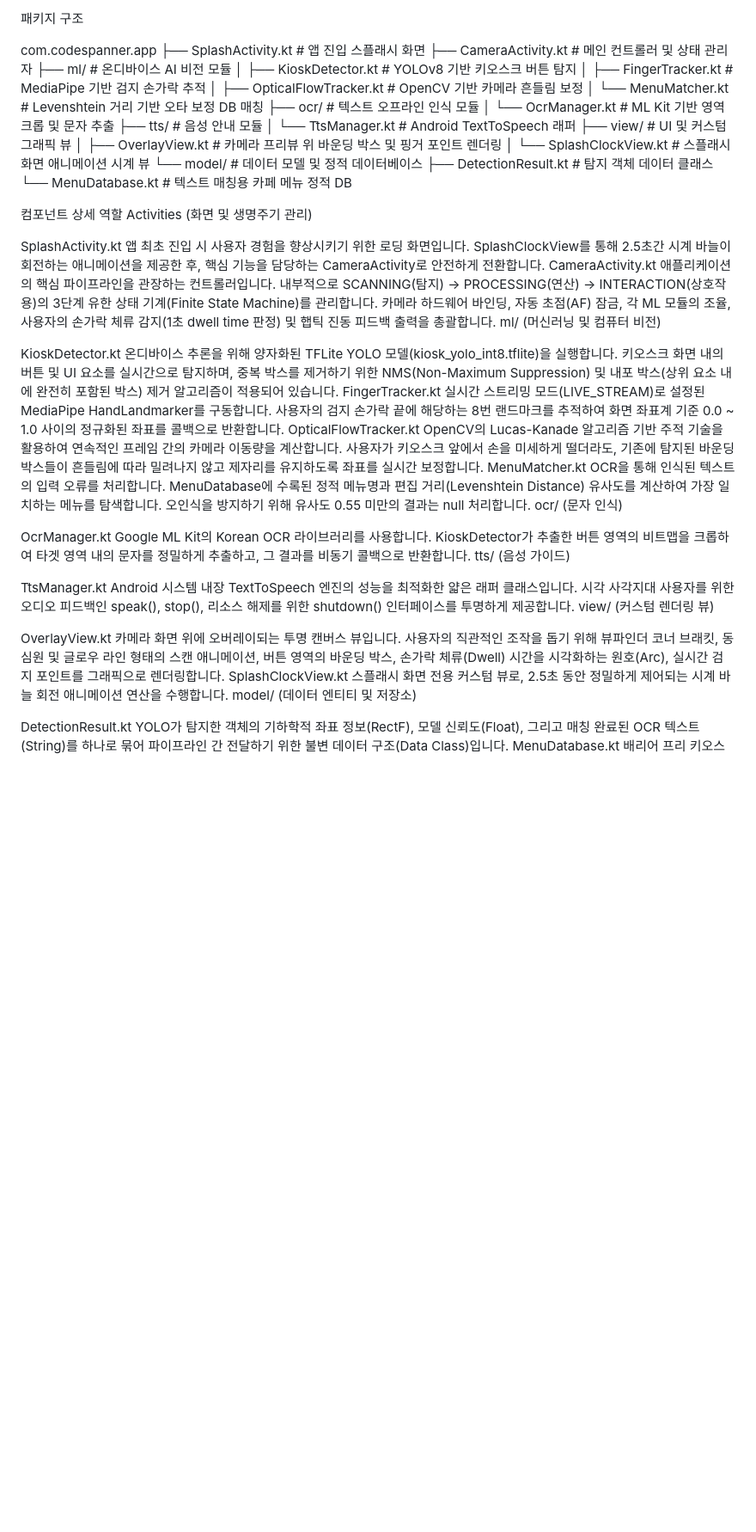
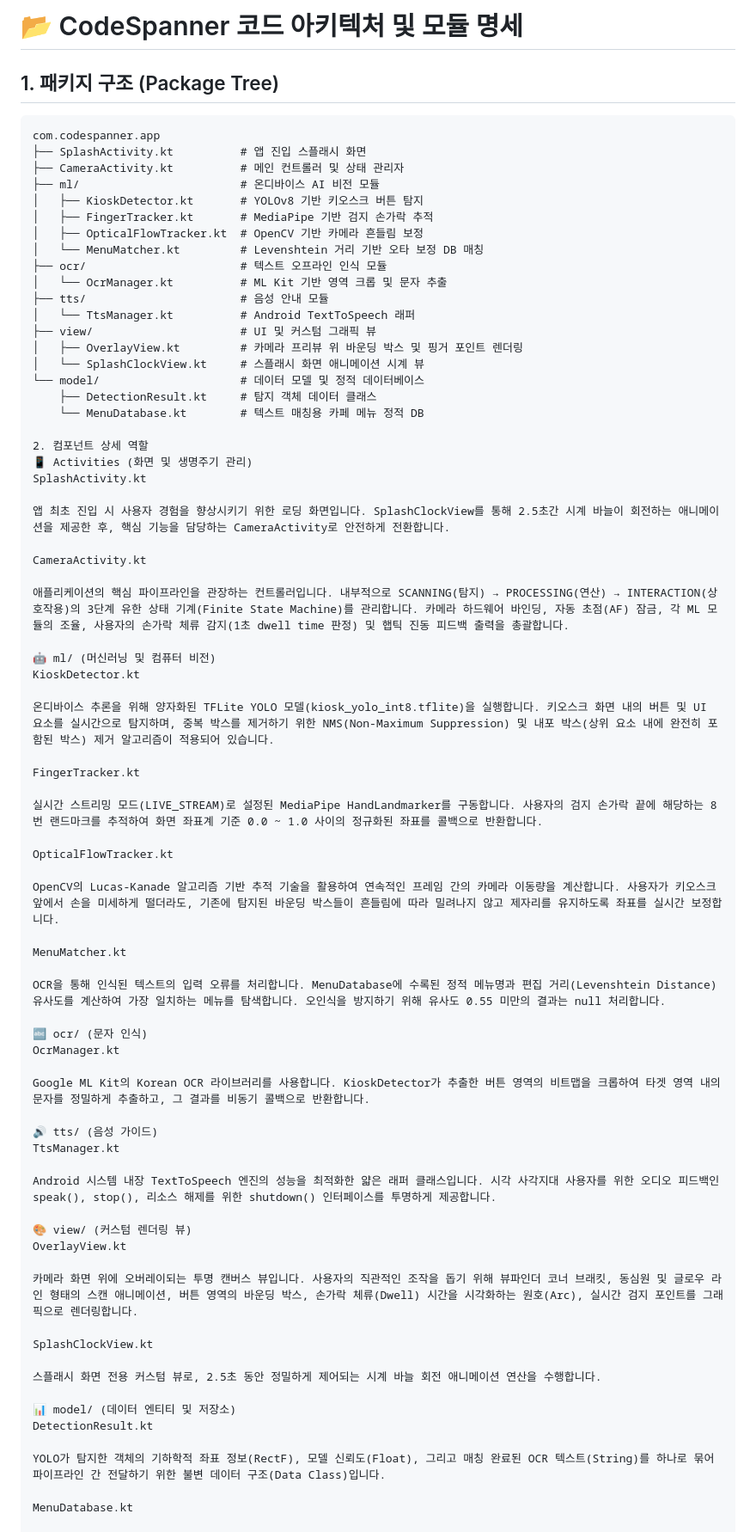
Before and after one commit to cistus75/newstart-project, a Markdown page: CodeSpanner/readme.md, the part around one of its changes. Shown at 86% size. Rendered like a GitHub page; blank space fills up the shorter version.

````diff
--- a/CodeSpanner/readme.md
+++ b/CodeSpanner/readme.md
@@ -1,58 +1,78 @@
-패키지 구조
+# 📂 CodeSpanner 코드 아키텍처 및 모듈 명세
 
+## 1. 패키지 구조 (Package Tree)
+
+```text
 com.codespanner.app
-├── SplashActivity.kt # 앱 진입 스플래시 화면
-├── CameraActivity.kt # 메인 컨트롤러 및 상태 관리자
-├── ml/ # 온디바이스 AI 비전 모듈
-│ ├── KioskDetector.kt # YOLOv8 기반 키오스크 버튼 탐지
-│ ├── FingerTracker.kt # MediaPipe 기반 검지 손가락 추적
-│ ├── OpticalFlowTracker.kt # OpenCV 기반 카메라 흔들림 보정
-│ └── MenuMatcher.kt # Levenshtein 거리 기반 오타 보정 DB 매칭
-├── ocr/ # 텍스트 오프라인 인식 모듈
-│ └── OcrManager.kt # ML Kit 기반 영역 크롭 및 문자 추출
-├── tts/ # 음성 안내 모듈
-│ └── TtsManager.kt # Android TextToSpeech 래퍼
-├── view/ # UI 및 커스텀 그래픽 뷰
-│ ├── OverlayView.kt # 카메라 프리뷰 위 바운딩 박스 및 핑거 포인트 렌더링
-│ └── SplashClockView.kt # 스플래시 화면 애니메이션 시계 뷰
-└── model/ # 데이터 모델 및 정적 데이터베이스
-├── DetectionResult.kt # 탐지 객체 데이터 클래스
-└── MenuDatabase.kt # 텍스트 매칭용 카페 메뉴 정적 DB
+├── SplashActivity.kt          # 앱 진입 스플래시 화면
+├── CameraActivity.kt          # 메인 컨트롤러 및 상태 관리자
+├── ml/                        # 온디바이스 AI 비전 모듈
+│   ├── KioskDetector.kt       # YOLOv8 기반 키오스크 버튼 탐지
+│   ├── FingerTracker.kt       # MediaPipe 기반 검지 손가락 추적
+│   ├── OpticalFlowTracker.kt  # OpenCV 기반 카메라 흔들림 보정
+│   └── MenuMatcher.kt         # Levenshtein 거리 기반 오타 보정 DB 매칭
+├── ocr/                       # 텍스트 오프라인 인식 모듈
+│   └── OcrManager.kt          # ML Kit 기반 영역 크롭 및 문자 추출
+├── tts/                       # 음성 안내 모듈
+│   └── TtsManager.kt          # Android TextToSpeech 래퍼
+├── view/                      # UI 및 커스텀 그래픽 뷰
+│   ├── OverlayView.kt         # 카메라 프리뷰 위 바운딩 박스 및 핑거 포인트 렌더링
+│   └── SplashClockView.kt     # 스플래시 화면 애니메이션 시계 뷰
+└── model/                     # 데이터 모델 및 정적 데이터베이스
+    ├── DetectionResult.kt     # 탐지 객체 데이터 클래스
+    └── MenuDatabase.kt        # 텍스트 매칭용 카페 메뉴 정적 DB
 
-컴포넌트 상세 역할
-Activities (화면 및 생명주기 관리)
+2. 컴포넌트 상세 역할
+📱 Activities (화면 및 생명주기 관리)
+SplashActivity.kt
 
-SplashActivity.kt
 앱 최초 진입 시 사용자 경험을 향상시키기 위한 로딩 화면입니다. SplashClockView를 통해 2.5초간 시계 바늘이 회전하는 애니메이션을 제공한 후, 핵심 기능을 담당하는 CameraActivity로 안전하게 전환합니다.
+
 CameraActivity.kt
+
 애플리케이션의 핵심 파이프라인을 관장하는 컨트롤러입니다. 내부적으로 SCANNING(탐지) → PROCESSING(연산) → INTERACTION(상호작용)의 3단계 유한 상태 기계(Finite State Machine)를 관리합니다. 카메라 하드웨어 바인딩, 자동 초점(AF) 잠금, 각 ML 모듈의 조율, 사용자의 손가락 체류 감지(1초 dwell time 판정) 및 햅틱 진동 피드백 출력을 총괄합니다.
-ml/ (머신러닝 및 컴퓨터 비전)
 
+🤖 ml/ (머신러닝 및 컴퓨터 비전)
 KioskDetector.kt
+
 온디바이스 추론을 위해 양자화된 TFLite YOLO 모델(kiosk_yolo_int8.tflite)을 실행합니다. 키오스크 화면 내의 버튼 및 UI 요소를 실시간으로 탐지하며, 중복 박스를 제거하기 위한 NMS(Non-Maximum Suppression) 및 내포 박스(상위 요소 내에 완전히 포함된 박스) 제거 알고리즘이 적용되어 있습니다.
+
 FingerTracker.kt
+
 실시간 스트리밍 모드(LIVE_STREAM)로 설정된 MediaPipe HandLandmarker를 구동합니다. 사용자의 검지 손가락 끝에 해당하는 8번 랜드마크를 추적하여 화면 좌표계 기준 0.0 ~ 1.0 사이의 정규화된 좌표를 콜백으로 반환합니다.
+
 OpticalFlowTracker.kt
-OpenCV의 Lucas-Kanade 알고리즘 기반 주적 기술을 활용하여 연속적인 프레임 간의 카메라 이동량을 계산합니다. 사용자가 키오스크 앞에서 손을 미세하게 떨더라도, 기존에 탐지된 바운딩 박스들이 흔들림에 따라 밀려나지 않고 제자리를 유지하도록 좌표를 실시간 보정합니다.
+
+OpenCV의 Lucas-Kanade 알고리즘 기반 추적 기술을 활용하여 연속적인 프레임 간의 카메라 이동량을 계산합니다. 사용자가 키오스크 앞에서 손을 미세하게 떨더라도, 기존에 탐지된 바운딩 박스들이 흔들림에 따라 밀려나지 않고 제자리를 유지하도록 좌표를 실시간 보정합니다.
+
 MenuMatcher.kt
+
 OCR을 통해 인식된 텍스트의 입력 오류를 처리합니다. MenuDatabase에 수록된 정적 메뉴명과 편집 거리(Levenshtein Distance) 유사도를 계산하여 가장 일치하는 메뉴를 탐색합니다. 오인식을 방지하기 위해 유사도 0.55 미만의 결과는 null 처리합니다.
-ocr/ (문자 인식)
 
+🔤 ocr/ (문자 인식)
 OcrManager.kt
+
 Google ML Kit의 Korean OCR 라이브러리를 사용합니다. KioskDetector가 추출한 버튼 영역의 비트맵을 크롭하여 타겟 영역 내의 문자를 정밀하게 추출하고, 그 결과를 비동기 콜백으로 반환합니다.
-tts/ (음성 가이드)
 
+🔊 tts/ (음성 가이드)
 TtsManager.kt
+
 Android 시스템 내장 TextToSpeech 엔진의 성능을 최적화한 얇은 래퍼 클래스입니다. 시각 사각지대 사용자를 위한 오디오 피드백인 speak(), stop(), 리소스 해제를 위한 shutdown() 인터페이스를 투명하게 제공합니다.
-view/ (커스텀 렌더링 뷰)
 
+🎨 view/ (커스텀 렌더링 뷰)
 OverlayView.kt
+
 카메라 화면 위에 오버레이되는 투명 캔버스 뷰입니다. 사용자의 직관적인 조작을 돕기 위해 뷰파인더 코너 브래킷, 동심원 및 글로우 라인 형태의 스캔 애니메이션, 버튼 영역의 바운딩 박스, 손가락 체류(Dwell) 시간을 시각화하는 원호(Arc), 실시간 검지 포인트를 그래픽으로 렌더링합니다.
+
 SplashClockView.kt
+
 스플래시 화면 전용 커스텀 뷰로, 2.5초 동안 정밀하게 제어되는 시계 바늘 회전 애니메이션 연산을 수행합니다.
-model/ (데이터 엔티티 및 저장소)
 
+📊 model/ (데이터 엔티티 및 저장소)
 DetectionResult.kt
+
 YOLO가 탐지한 객체의 기하학적 좌표 정보(RectF), 모델 신뢰도(Float), 그리고 매칭 완료된 OCR 텍스트(String)를 하나로 묶어 파이프라인 간 전달하기 위한 불변 데이터 구조(Data Class)입니다.
+
 MenuDatabase.kt
+
 배리어 프리 키오스크가 타겟으로 하는 카페 환경의 핵심 메뉴 정보(이름, 가격, 카테고리) 27종이 수록된 경량 정적 데이터베이스입니다. MenuMatcher의 유사도 연산 표준 데이터셋으로 활용됩니다.
````
Also changed, not shown: other parts of CodeSpanner/readme.md (+4 -3 lines).
